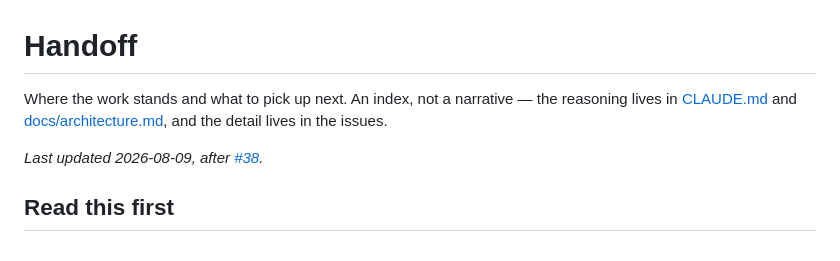
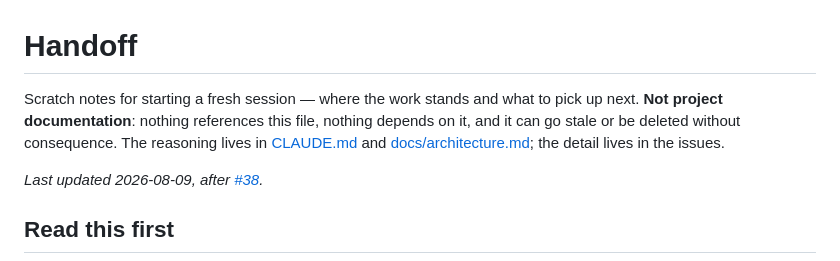
Before and after one commit to Jolls/deckshare, a Markdown page: HANDOFF.md, the part around the change. Rendered like a GitHub page.

Commit message:
Keep HANDOFF.md out of the doc index
It is a scratch aid for starting a session, not project documentation, so it
should not appear in architecture.md's layout tree or be something another
document points at. Nothing references it now, and its own header says so.

```diff
--- a/HANDOFF.md
+++ b/HANDOFF.md
@@ -1,8 +1,9 @@
 # Handoff
 
-Where the work stands and what to pick up next. An index, not a narrative — the reasoning
-lives in [CLAUDE.md](CLAUDE.md) and [docs/architecture.md](docs/architecture.md), and the
-detail lives in the issues.
+Scratch notes for starting a fresh session — where the work stands and what to pick up next.
+**Not project documentation**: nothing references this file, nothing depends on it, and it can
+go stale or be deleted without consequence. The reasoning lives in [CLAUDE.md](CLAUDE.md) and
+[docs/architecture.md](docs/architecture.md); the detail lives in the issues.
 
 _Last updated 2026-08-09, after [#38](https://github.com/Jolls/enshu/pull/38)._
 
```
Also changed, not shown: docs/architecture.md (+0 -1 lines).
